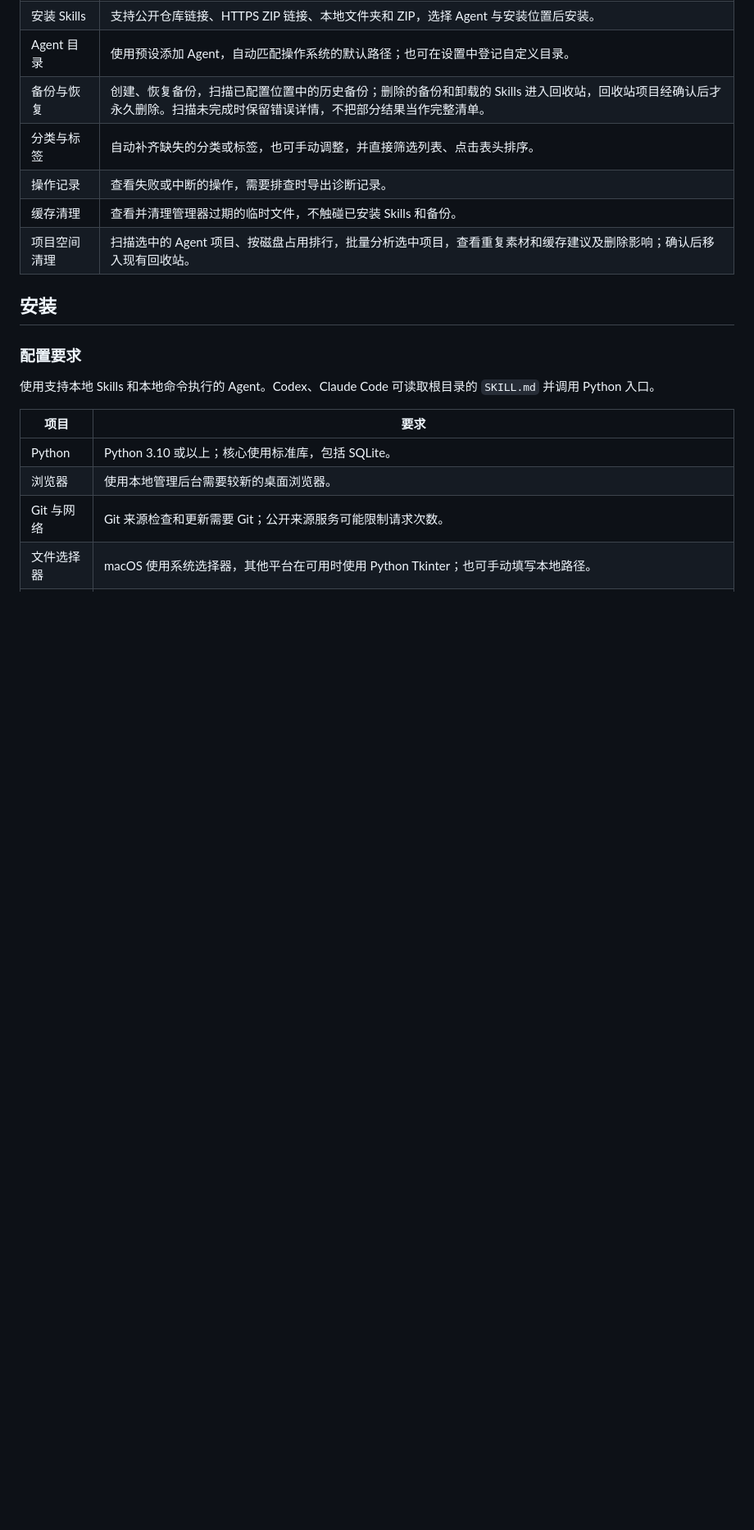
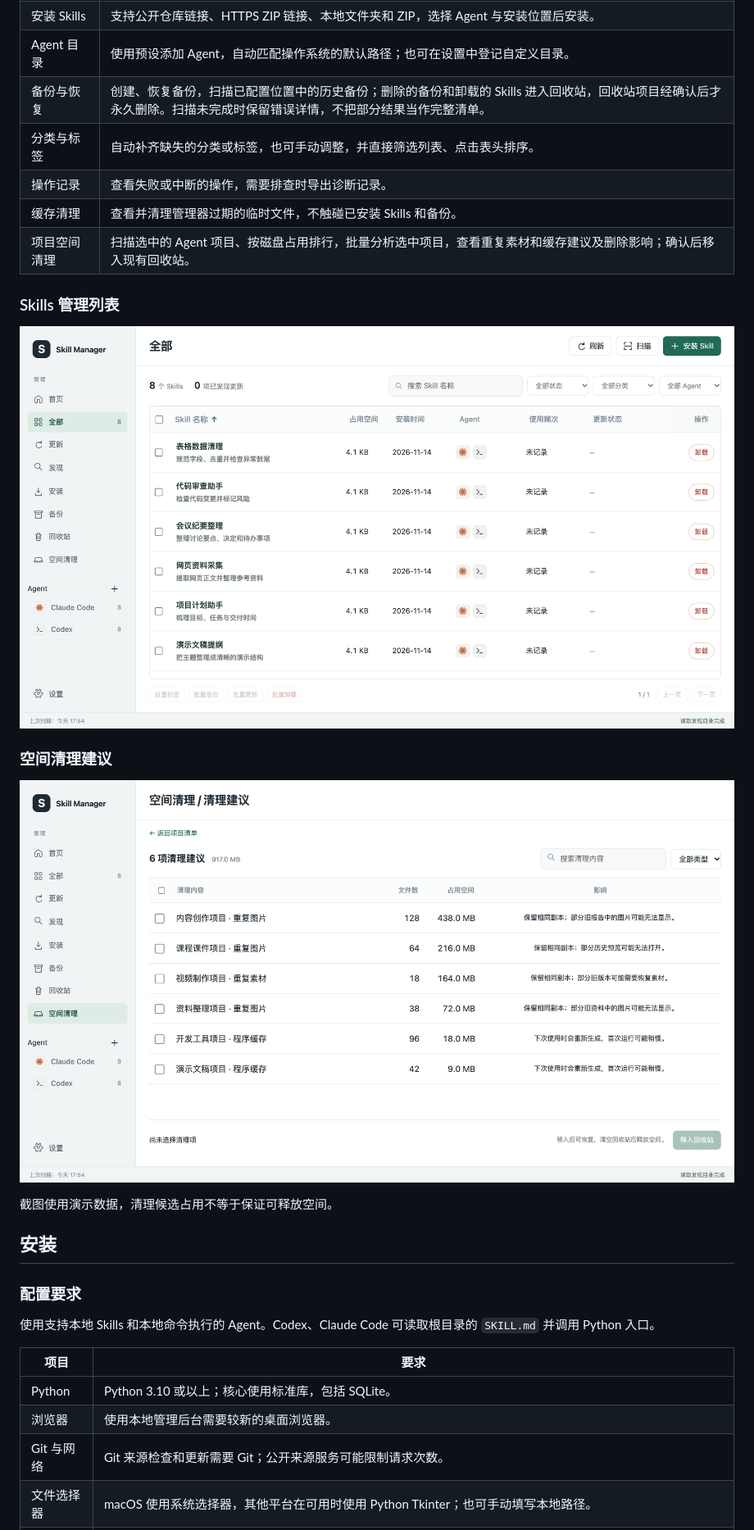
Before and after one commit to chemny/skill-manager, a Markdown page: README.zh.md, the part around one of its changes. Shown at 82% size. GitHub-like rendering; pictures changed too: assets/skill-manager-cleanup.png (added), assets/skill-manager-list.png (added); blank space fills up the shorter version.

```diff
--- a/README.zh.md
+++ b/README.zh.md
@@ -26,6 +26,16 @@ Agent Skill Manager 把本机安装的 Skills 集中到一个管理页面。适
 | 操作记录 | 查看失败或中断的操作，需要排查时导出诊断记录。 |
 | 缓存清理 | 查看并清理管理器过期的临时文件，不触碰已安装 Skills 和备份。 |
 | 项目空间清理 | 扫描选中的 Agent 项目、按磁盘占用排行，批量分析选中项目，查看重复素材和缓存建议及删除影响；确认后移入现有回收站。 |
+
+### Skills 管理列表
+
+![Skills 管理列表，展示名称、Agent 关联及维护操作](assets/skill-manager-list.png)
+
+### 空间清理建议
+
+![项目清理建议，展示文件数量、占用空间和删除影响](assets/skill-manager-cleanup.png)
+
+截图使用演示数据，清理候选占用不等于保证可释放空间。
 
 ## 安装
 
```
Also changed, not shown: other parts of README.zh.md (+1 -1 lines), README.md (+11 -1 lines), assets/skill-manager-preview.png.
